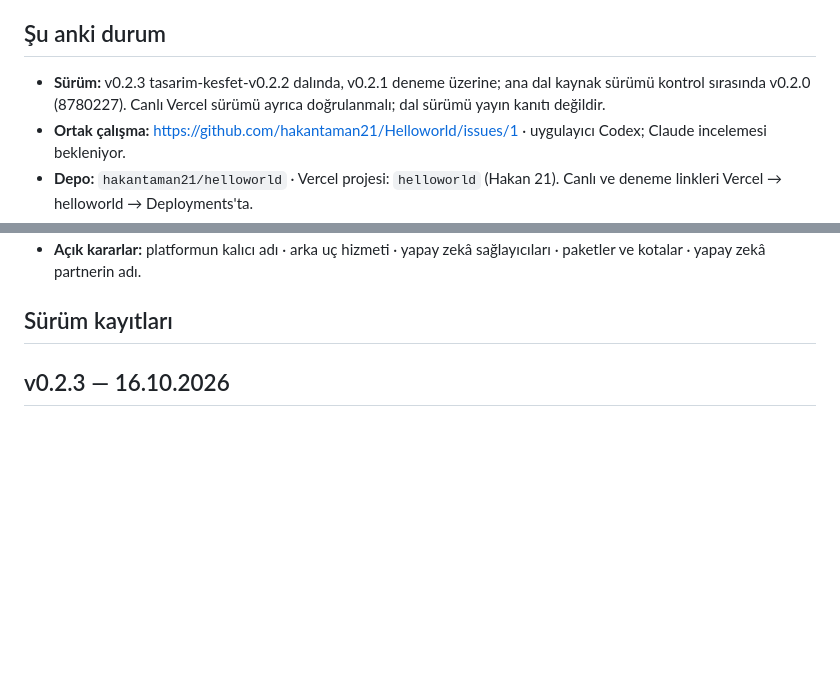
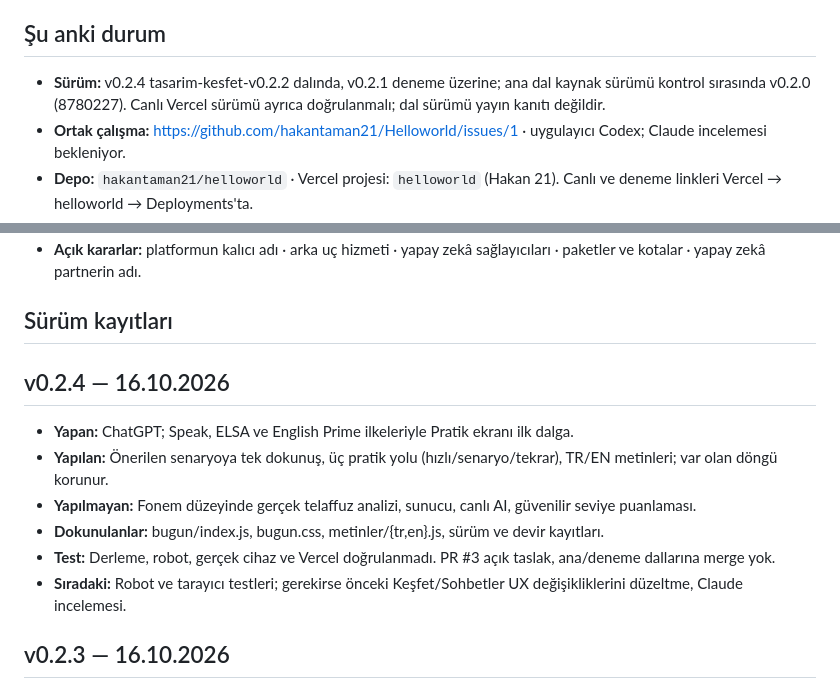
Before and after one commit to hakantaman21/Helloworld, a Markdown page: DEVIR.md, 2 parts joined by grey strips. Drawn GitHub-style; blank space fills up the shorter version.

Commit message:
v0.2.4: Pratik yolları ve hızlı konuşma UX

```diff
--- a/DEVIR.md
+++ b/DEVIR.md
@@ -5,7 +5,7 @@
 
 ## Şu anki durum
 
-- **Sürüm:** v0.2.3 tasarim-kesfet-v0.2.2 dalında, v0.2.1 deneme üzerine; ana dal kaynak sürümü kontrol sırasında v0.2.0 (8780227). Canlı Vercel sürümü ayrıca doğrulanmalı; dal sürümü yayın kanıtı değildir.
+- **Sürüm:** v0.2.4 tasarim-kesfet-v0.2.2 dalında, v0.2.1 deneme üzerine; ana dal kaynak sürümü kontrol sırasında v0.2.0 (8780227). Canlı Vercel sürümü ayrıca doğrulanmalı; dal sürümü yayın kanıtı değildir.
 - **Ortak çalışma:** https://github.com/hakantaman21/Helloworld/issues/1 · uygulayıcı Codex; Claude incelemesi bekleniyor.
 - **Depo:** `hakantaman21/helloworld` · Vercel projesi: `helloworld` (Hakan 21). Canlı ve deneme linkleri Vercel → helloworld → Deployments'ta.
 - **Ne çalışıyor:** İlk açılış (4 adım), dört sekme, yapay zekâ partnerle demo konuşma (senaryolar, sabah/akşam araması, tanışma, hata tekrarı), karne, Hata Hafızası, profil/gelişim, ayarlar, İngilizce + Türkçe arayüz. Veri yalnız cihazda.
@@ -14,6 +14,16 @@
 - **Açık kararlar:** platformun kalıcı adı · arka uç hizmeti · yapay zekâ sağlayıcıları · paketler ve kotalar · yapay zekâ partnerin adı.
 
 ## Sürüm kayıtları
+
+## v0.2.4 — 16.10.2026
+
+- **Yapan:** ChatGPT; Speak, ELSA ve English Prime ilkeleriyle Pratik ekranı ilk dalga.
+- **Yapılan:** Önerilen senaryoya tek dokunuş, üç pratik yolu (hızlı/senaryo/tekrar), TR/EN metinleri; var olan döngü korunur.
+- **Yapılmayan:** Fonem düzeyinde gerçek telaffuz analizi, sunucu, canlı AI, güvenilir seviye puanlaması.
+- **Dokunulanlar:** bugun/index.js, bugun.css, metinler/{tr,en}.js, sürüm ve devir kayıtları.
+- **Test:** Derleme, robot, gerçek cihaz ve Vercel doğrulanmadı. PR #3 açık taslak, ana/deneme dallarına merge yok.
+- **Sıradaki:** Robot ve tarayıcı testleri; gerekirse önceki Keşfet/Sohbetler UX değişikliklerini düzeltme, Claude incelemesi.
+
 
 ## v0.2.3 — 16.10.2026
 
```
